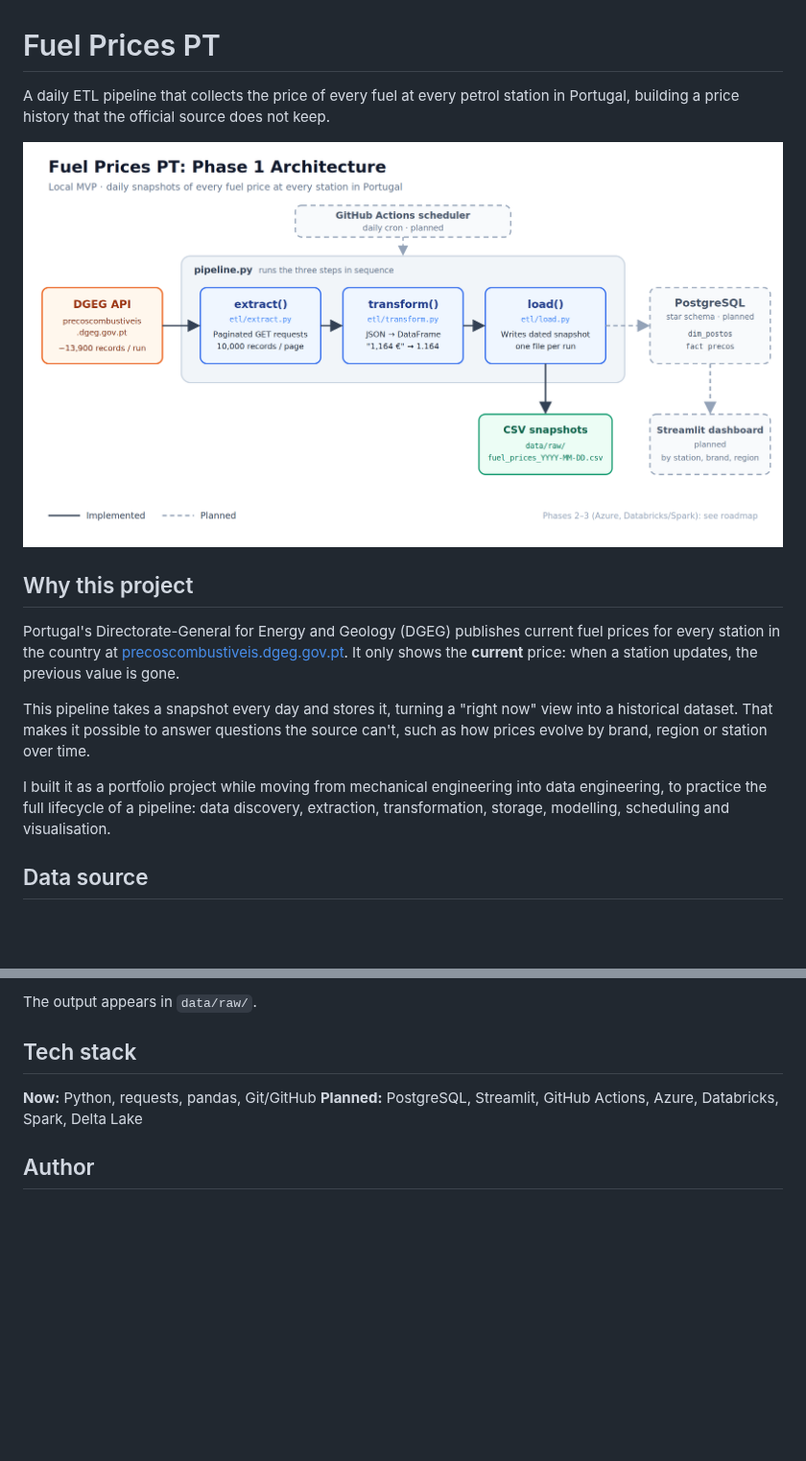
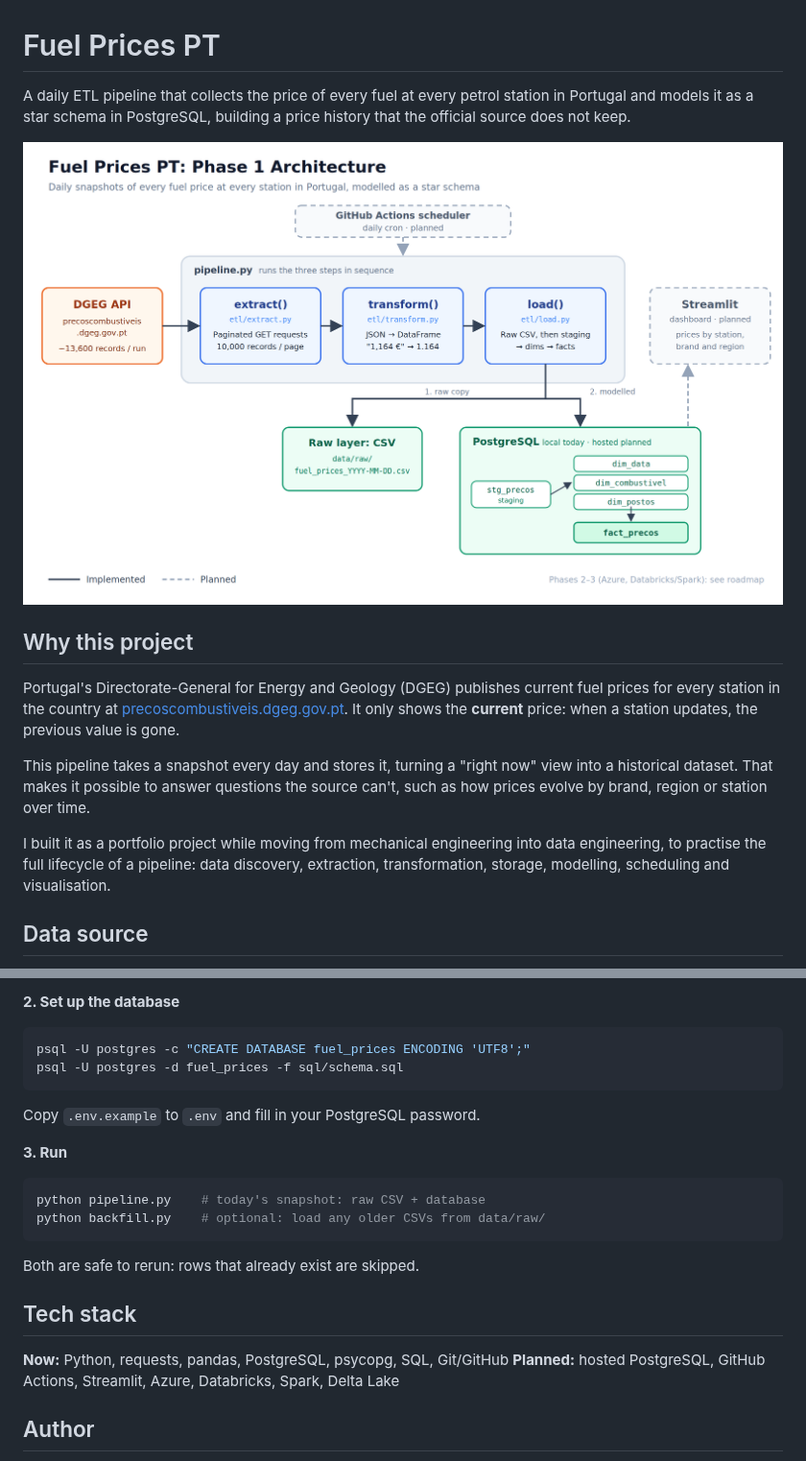
Before and after one commit to amffpsa24-art/DE-Project---fuel-prices-pt, a Markdown page: README.md, 2 parts joined by grey strips. Shown at 96% size. Rendered like a GitHub page; pictures changed too: docs/images/architecture.png; blank space fills up the shorter version.

````diff
--- a/README.md
+++ b/README.md
@@ -1,6 +1,6 @@
 # Fuel Prices PT
 
-A daily ETL pipeline that collects the price of every fuel at every petrol station in Portugal, building a price history that the official source does not keep.
+A daily ETL pipeline that collects the price of every fuel at every petrol station in Portugal and models it as a star schema in PostgreSQL, building a price history that the official source does not keep.
 
 ![Phase 1 architecture](docs/images/architecture.png)
 
@@ -10,7 +10,7 @@ Portugal's Directorate-General for Energy and Geology (DGEG) publishes current f
 
 This pipeline takes a snapshot every day and stores it, turning a "right now" view into a historical dataset. That makes it possible to answer questions the source can't, such as how prices evolve by brand, region or station over time.
 
-I built it as a portfolio project while moving from mechanical engineering into data engineering, to practice the full lifecycle of a pipeline: data discovery, extraction, transformation, storage, modelling, scheduling and visualisation.
+I built it as a portfolio project while moving from mechanical engineering into data engineering, to practise the full lifecycle of a pipeline: data discovery, extraction, transformation, storage, modelling, scheduling and visualisation.
 
 ## Data source
 
@@ -128,11 +165,27 @@ python pipeline.py
 ```
 
-The output appears in `data/raw/`.
+**2. Set up the database**
+
+```bash
+psql -U postgres -c "CREATE DATABASE fuel_prices ENCODING 'UTF8';"
+psql -U postgres -d fuel_prices -f sql/schema.sql
+```
+
+Copy `.env.example` to `.env` and fill in your PostgreSQL password.
+
+**3. Run**
+
+```bash
+python pipeline.py    # today's snapshot: raw CSV + database
+python backfill.py    # optional: load any older CSVs from data/raw/
+```
+
+Both are safe to rerun: rows that already exist are skipped.
 
 ## Tech stack
 
-**Now:** Python, requests, pandas, Git/GitHub
-**Planned:** PostgreSQL, Streamlit, GitHub Actions, Azure, Databricks, Spark, Delta Lake
+**Now:** Python, requests, pandas, PostgreSQL, psycopg, SQL, Git/GitHub
+**Planned:** hosted PostgreSQL, GitHub Actions, Streamlit, Azure, Databricks, Spark, Delta Lake
 
 ## Author
 
````
Also changed, not shown: other parts of README.md (+67 -30 lines), docs/images/roadmap.png, docs/images/star_schema.png (added).
